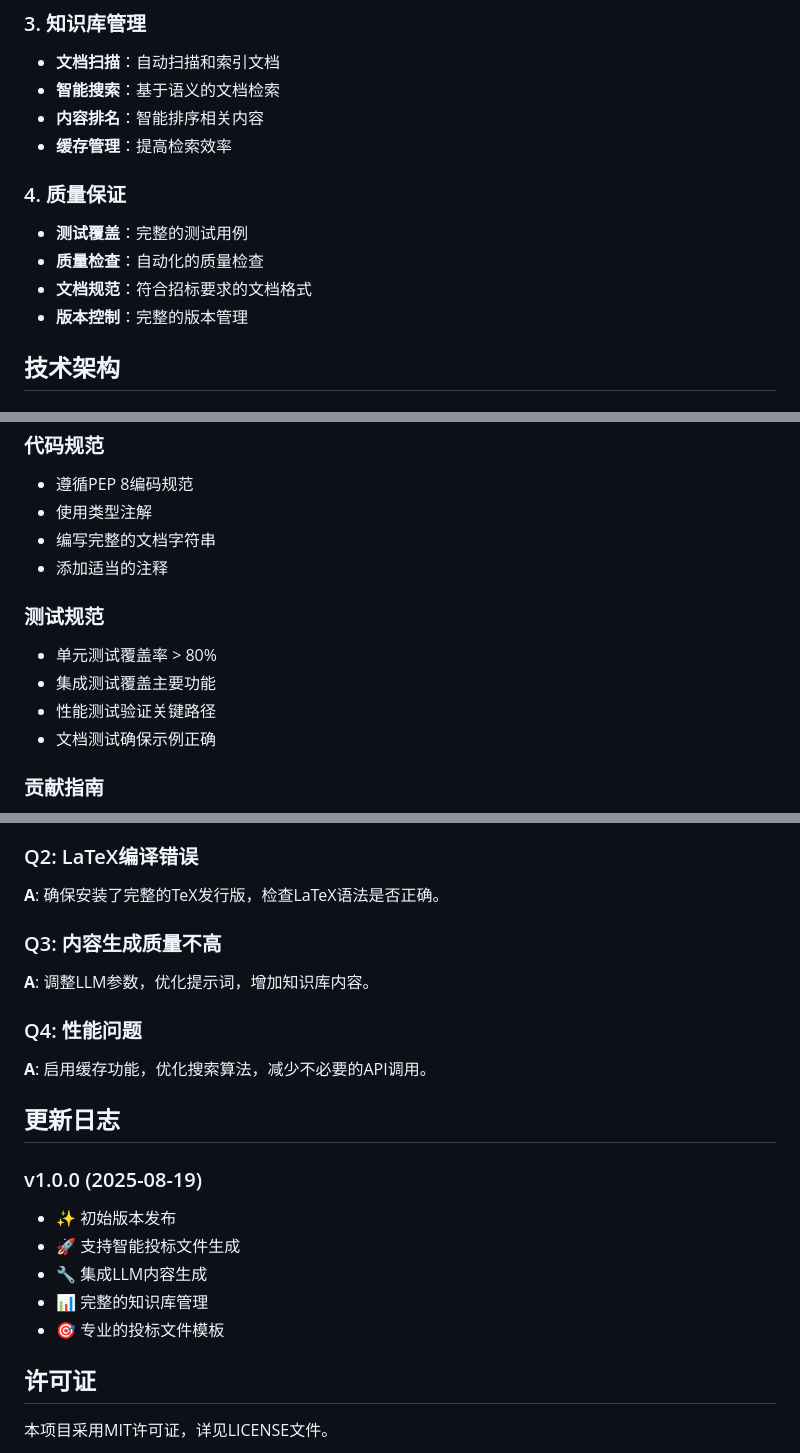
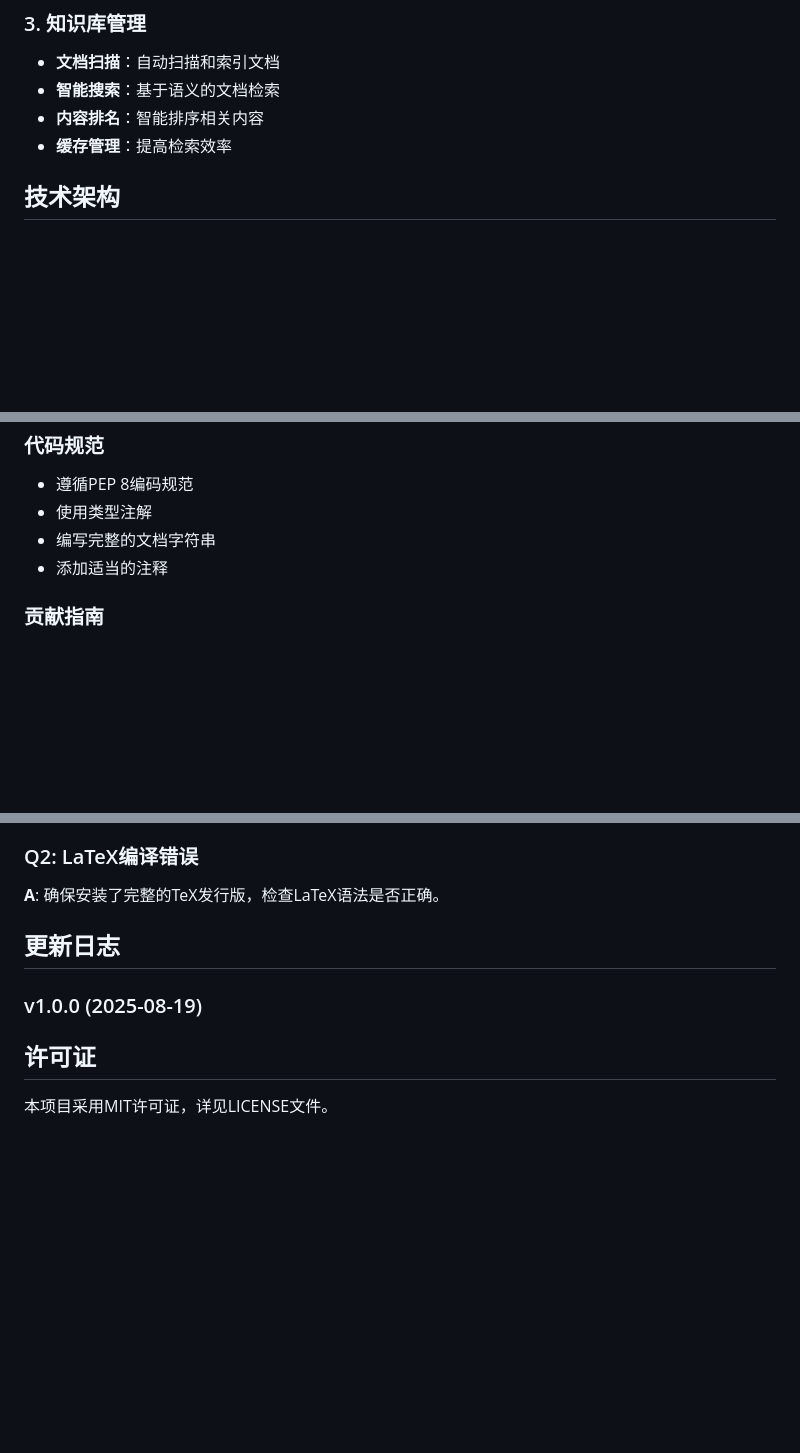
Before and after one commit to Hejaii/BidGenerate, a Markdown page: README.md, 3 parts joined by grey strips. Drawn GitHub-style; blank space fills up the shorter version.

```diff
--- a/README.md
+++ b/README.md
@@ -112,12 +112,6 @@
 - **智能搜索**：基于语义的文档检索
 - **内容排名**：智能排序相关内容
 - **缓存管理**：提高检索效率
-
-### 4. 质量保证
-- **测试覆盖**：完整的测试用例
-- **质量检查**：自动化的质量检查
-- **文档规范**：符合招标要求的文档格式
-- **版本控制**：完整的版本管理
 
 ## 技术架构
 
@@ -228,12 +222,6 @@ done
 - 编写完整的文档字符串
 - 添加适当的注释
 
-### 测试规范
-- 单元测试覆盖率 > 80%
-- 集成测试覆盖主要功能
-- 性能测试验证关键路径
-- 文档测试确保示例正确
-
 ### 贡献指南
 1. Fork项目仓库
 2. 创建功能分支
@@ -248,20 +236,12 @@ done
 ### Q2: LaTeX编译错误
 **A**: 确保安装了完整的TeX发行版，检查LaTeX语法是否正确。
 
-### Q3: 内容生成质量不高
-**A**: 调整LLM参数，优化提示词，增加知识库内容。
 
-### Q4: 性能问题
-**A**: 启用缓存功能，优化搜索算法，减少不必要的API调用。
 
 ## 更新日志
 
 ### v1.0.0 (2025-08-19)
-- ✨ 初始版本发布
-- 🚀 支持智能投标文件生成
-- 🔧 集成LLM内容生成
-- 📊 完整的知识库管理
-- 🎯 专业的投标文件模板
+
 
 ## 许可证
 
```
Also changed, not shown: other parts of README.md (+5 -5 lines).
